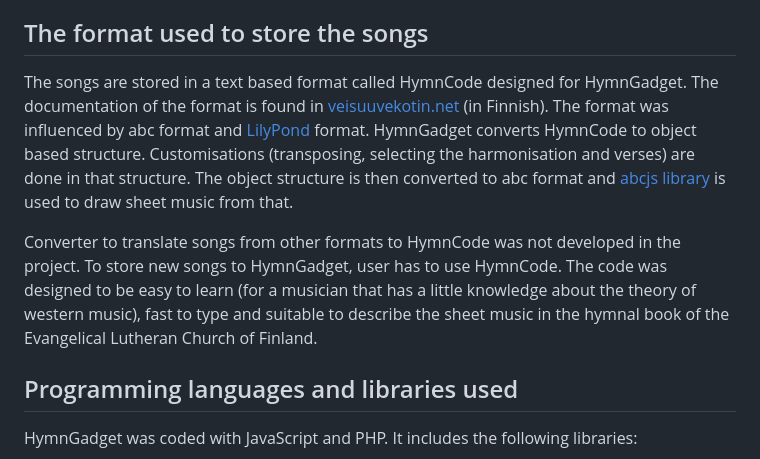
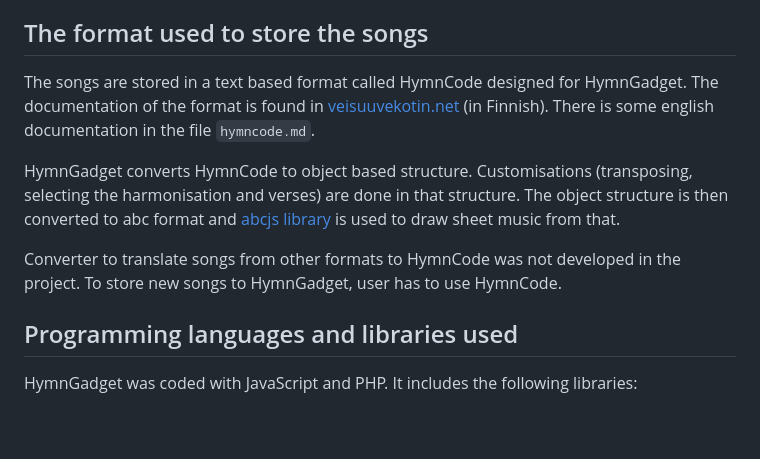
Before and after one commit to justenlu/hymngadget, a Markdown page: README.md, the part around the change. GitHub-like rendering; blank space fills up the shorter version.

Commit message:
Wrote some english documentation for HymnCode

```diff
--- a/README.md
+++ b/README.md
@@ -16,9 +16,11 @@ User of HymnGadget can make "playlists" of the songs. The customisations are rem
 
 ## The format used to store the songs
 
-The songs are stored in a text based format called HymnCode designed for HymnGadget. The documentation of the format is found in [veisuuvekotin.net](https://veisuuvekotin.net) (in Finnish). The format was influenced by abc format and [LilyPond](https://lilypond.org/) format. HymnGadget converts HymnCode to object based structure. Customisations (transposing, selecting the harmonisation and verses) are done in that structure. The object structure is then converted to abc format and [abcjs library](https://github.com/paulrosen/abcjs) is used to draw sheet music from that.
+The songs are stored in a text based format called HymnCode designed for HymnGadget. The documentation of the format is found in [veisuuvekotin.net](https://veisuuvekotin.net) (in Finnish). There is some english documentation in the file `hymncode.md`.
 
-Converter to translate songs from other formats to HymnCode was not developed in the project. To store new songs to HymnGadget, user has to use HymnCode. The code was designed to be easy to learn (for a musician that has a little knowledge about the theory of western music), fast to type and suitable to describe the sheet music in the hymnal book of the Evangelical Lutheran Church of Finland.
+HymnGadget converts HymnCode to object based structure. Customisations (transposing, selecting the harmonisation and verses) are done in that structure. The object structure is then converted to abc format and [abcjs library](https://github.com/paulrosen/abcjs) is used to draw sheet music from that.
+
+Converter to translate songs from other formats to HymnCode was not developed in the project. To store new songs to HymnGadget, user has to use HymnCode.
 
 ## Programming languages and libraries used
 
```
Also changed, not shown: hymncode.md (added, +53 -0 lines).
